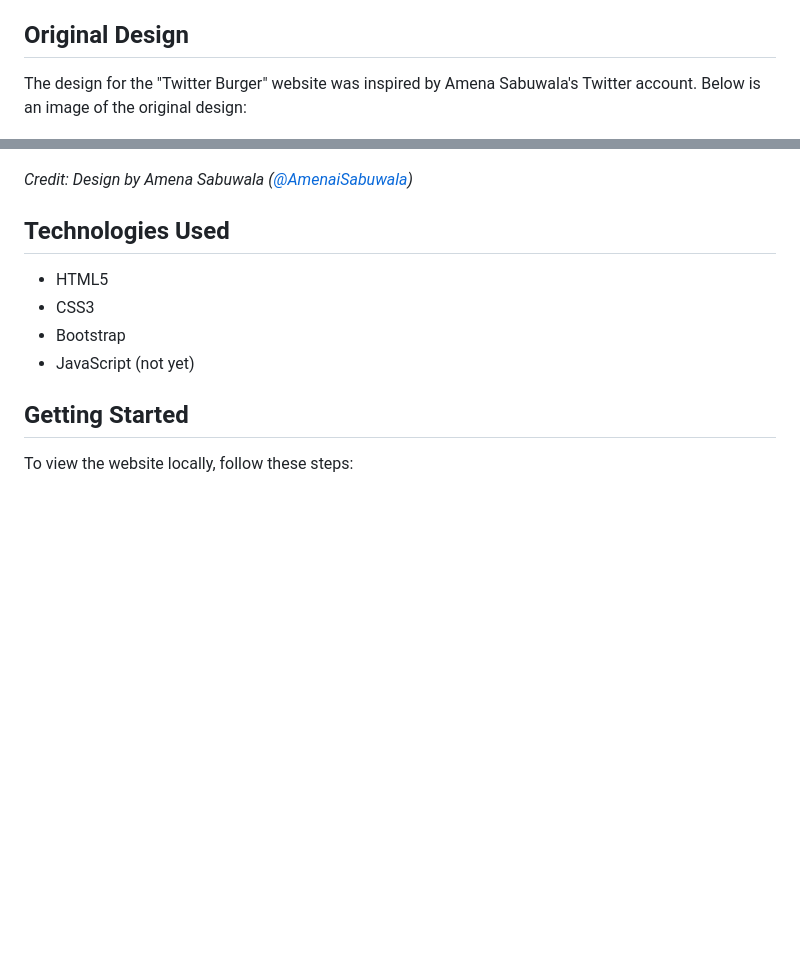
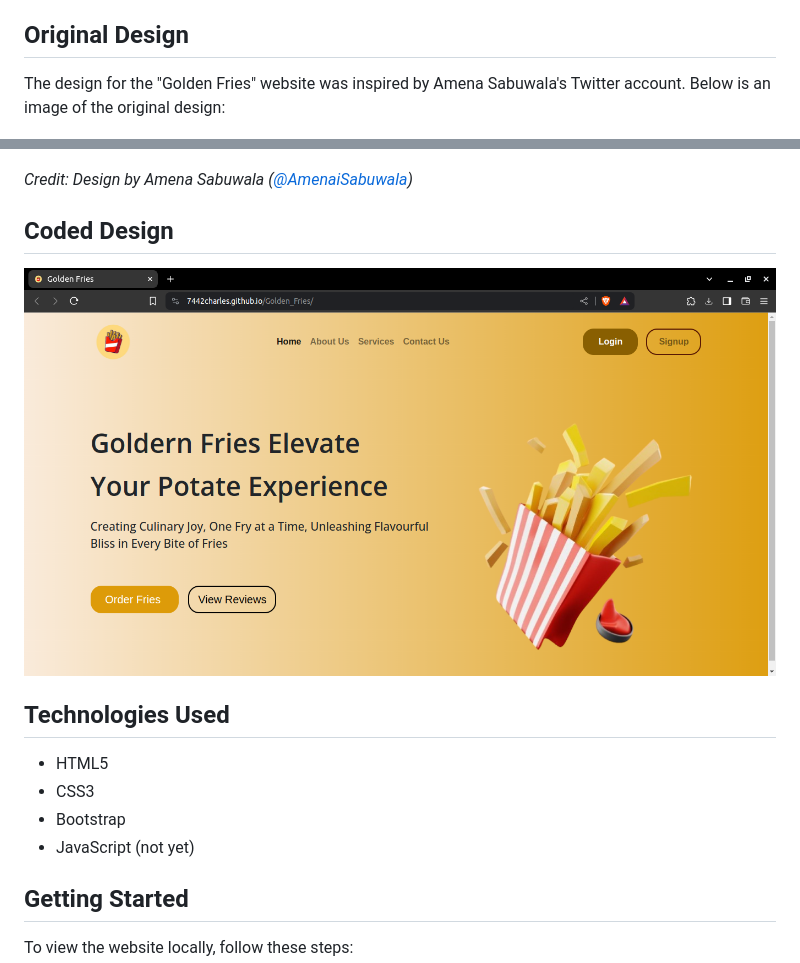
Before and after one commit to 7442charles/Golden_Fries, a Markdown page: README.md, 2 parts joined by grey strips. Rendered like a GitHub page; pictures changed too: Assets/Designs/Done_design.png (added); blank space fills up the shorter version.

Commit message:
done design

```diff
--- a/README.md
+++ b/README.md
@@ -15,11 +15,14 @@ The "Golden Fries" website is a modern and sleek platform designed to showcase t
 
 ## Original Design
 
-The design for the "Twitter Burger" website was inspired by Amena Sabuwala's Twitter account. Below is an image of the original design:
+The design for the "Golden Fries" website was inspired by Amena Sabuwala's Twitter account. Below is an image of the original design:
 
 ![Original Design](Assets/Designs/main_design.jpeg)
 
 *Credit: Design by Amena Sabuwala ([@AmenaiSabuwala](https://twitter.com/AmenaiSabuwala))*
+
+## Coded Design
+![Coded Design](Assets/Designs/Done_design.png)
 
 
 ## Technologies Used
```
